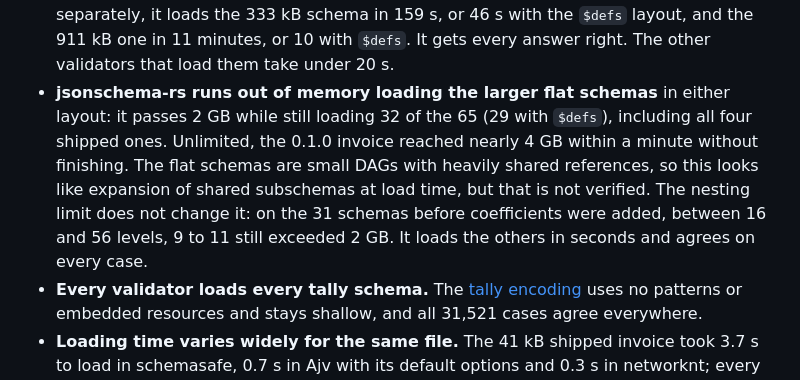
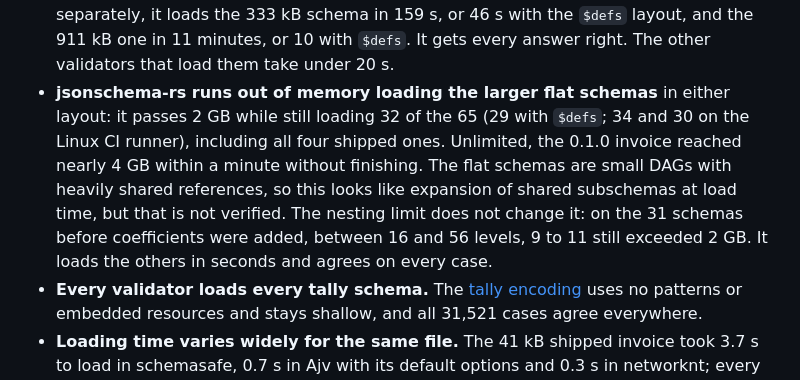
Before and after one commit to fMindstormer/schema-calc, a Markdown page: compat/README.md, the part around the change. Drawn GitHub-style.

Commit message:
compat: note the Linux runner's jsonschema-rs counts
Co-Authored-By: Claude Opus 5.5 <noreply@anthropic.com>

```diff
--- a/compat/README.md
+++ b/compat/README.md
@@ -24,7 +24,7 @@ Schema Calc's claim is that its output needs no Schema Calc: any conforming Draf
 - **Nine of the twelve load every schema with the default layout**, and @exodus/schemasafe loads all but the two largest. Version 0.1.0's schemas were refused by four of those nine. Both Go validators refused every flat schema, because Go's standard regexp (RE2) has no lookahead and the end-of-string test was `(?![\s\S])`. JsonSchema.Net stopped at System.Text.Json's limit of 64 nesting levels, which the invoice exceeded at 85. networknt did not finish loading the invoice within two minutes. The compiler now checks the end of a field with `$` plus a second pattern, `not: {pattern: "[^.0-9]"}` (in Python, Java and .NET `$` alone would also match before a final newline), and keeps every file within 32 levels. That costs 95–132 bytes per example; see [design.md](../docs/design.md#domain).
 - **@cfworker/json-schema refuses resources embedded inside other resources.** It rejects exactly the 52 flat schemas in which one embedded `$id` resource sits inside another, reporting `Duplicate schema URI`: its dereferencing reaches such a resource both from the enclosing resource and from the root. The schemas are valid, and the other validators load them. With `compile(spec, { layout: 'defs' })` or `--defs`, every shared resource is declared in a root `$defs` instead; cfworker then loads every schema and agrees on every case, at 17–21% more bytes.
 - **@exodus/schemasafe times out on the two schemas with large coefficients.** They compile `100 * a` and `1000 * a` into 333 kB and 911 kB, and schemasafe reports nothing for longer than the harness's 120-second limit while loading them. Timed separately, it loads the 333 kB schema in 159 s, or 46 s with the `$defs` layout, and the 911 kB one in 11 minutes, or 10 with `$defs`. It gets every answer right. The other validators that load them take under 20 s.
-- **jsonschema-rs runs out of memory loading the larger flat schemas** in either layout: it passes 2 GB while still loading 32 of the 65 (29 with `$defs`), including all four shipped ones. Unlimited, the 0.1.0 invoice reached nearly 4 GB within a minute without finishing. The flat schemas are small DAGs with heavily shared references, so this looks like expansion of shared subschemas at load time, but that is not verified. The nesting limit does not change it: on the 31 schemas before coefficients were added, between 16 and 56 levels, 9 to 11 still exceeded 2 GB. It loads the others in seconds and agrees on every case.
+- **jsonschema-rs runs out of memory loading the larger flat schemas** in either layout: it passes 2 GB while still loading 32 of the 65 (29 with `$defs`; 34 and 30 on the Linux CI runner), including all four shipped ones. Unlimited, the 0.1.0 invoice reached nearly 4 GB within a minute without finishing. The flat schemas are small DAGs with heavily shared references, so this looks like expansion of shared subschemas at load time, but that is not verified. The nesting limit does not change it: on the 31 schemas before coefficients were added, between 16 and 56 levels, 9 to 11 still exceeded 2 GB. It loads the others in seconds and agrees on every case.
 - **Every validator loads every tally schema.** The [tally encoding](../docs/tally.md) uses no patterns or embedded resources and stays shallow, and all 31,521 cases agree everywhere.
 - **Loading time varies widely for the same file.** The 41 kB shipped invoice took 3.7 s to load in schemasafe, 0.7 s in Ajv with its default options and 0.3 s in networknt; every other validator that loaded it took under a quarter of a second. The `$defs` layout loads faster in most of them: 0.7 s in schemasafe and 0.1 s in Ajv. The 911 kB coefficient schema took 7.0 s in Ajv, 10 s in the santhosh-tekuri Go validator and 5.6 s in harrel. Python `jsonschema` builds lazily and pays instead while validating: three to six minutes for each flat suite, against seconds for most compiled validators. These timings come from runs with three runners in parallel on an Apple Silicon Mac, and they only indicate scale.
 
```
